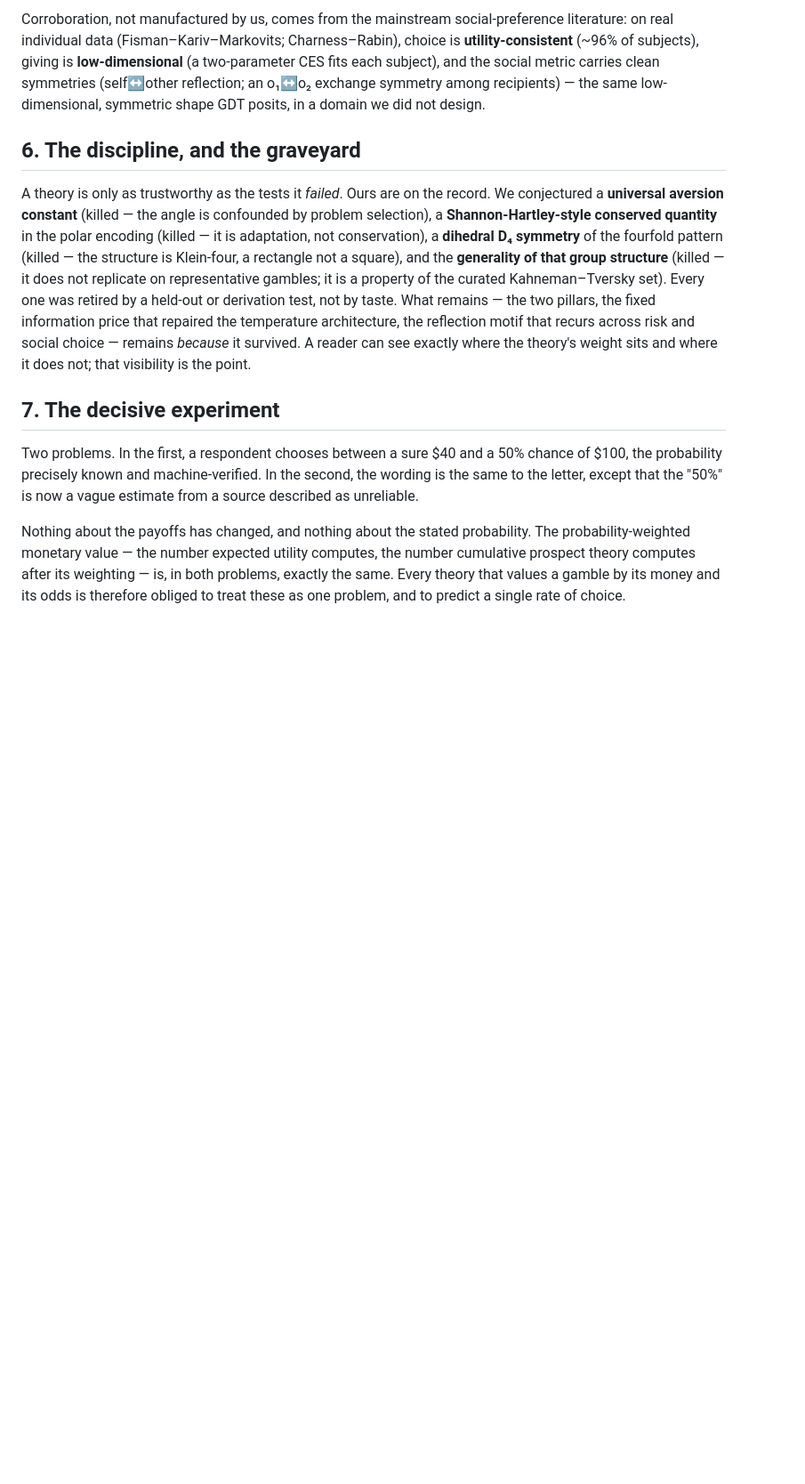
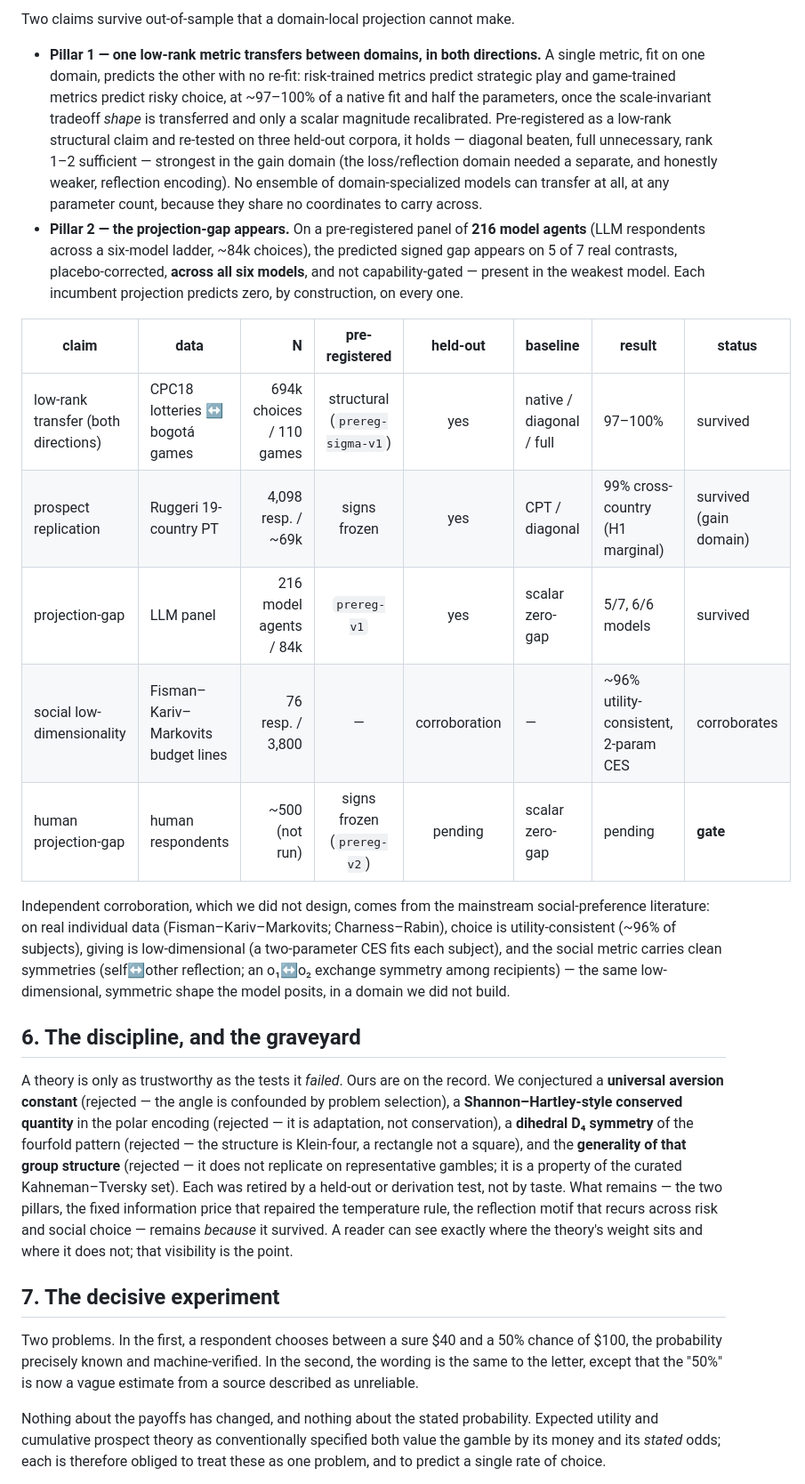
Before and after one commit to ahb-sjsu/geometric-economics, a Markdown page: experiments/papers/paper_flagship_gdt.md, the part around one of its changes. Shown at 89% size. Rendered like a GitHub page; blank space fills up the shorter version.

```diff
--- a/experiments/papers/paper_flagship_gdt.md
+++ b/experiments/papers/paper_flagship_gdt.md
@@ -116,22 +141,47 @@ can never be.
 
-Corroboration, not manufactured by us, comes from the mainstream social-preference literature: on real
-individual data (Fisman–Kariv–Markovits; Charness–Rabin), choice is **utility-consistent** (~96% of
-subjects), giving is **low-dimensional** (a two-parameter CES fits each subject), and the social metric
-carries clean symmetries (self↔other reflection; an o₁↔o₂ exchange symmetry among recipients) — the
-same low-dimensional, symmetric shape GDT posits, in a domain we did not design.
+Two claims survive out-of-sample that a domain-local projection cannot make.
+
+- **Pillar 1 — one low-rank metric transfers between domains, in both directions.** A single metric,
+  fit on one domain, predicts the other with no re-fit: risk-trained metrics predict strategic play and
+  game-trained metrics predict risky choice, at ~97–100% of a native fit and half the parameters, once
+  the scale-invariant tradeoff *shape* is transferred and only a scalar magnitude recalibrated.
+  Pre-registered as a low-rank structural claim and re-tested on three held-out corpora, it holds —
+  diagonal beaten, full unnecessary, rank 1–2 sufficient — strongest in the gain domain (the
+  loss/reflection domain needed a separate, and honestly weaker, reflection encoding). No ensemble of
+  domain-specialized models can transfer at all, at any parameter count, because they share no
+  coordinates to carry across.
+- **Pillar 2 — the projection-gap appears.** On a pre-registered panel of **216 model agents** (LLM
+  respondents across a six-model ladder, ~84k choices), the predicted signed gap appears on 5 of 7 real
+  contrasts, placebo-corrected, **across all six models**, and not capability-gated — present in the
+  weakest model. Each incumbent projection predicts zero, by construction, on every one.
+
+| claim | data | N | pre-registered | held-out | baseline | result | status |
+|---|---|--:|:--:|:--:|---|---|---|
+| low-rank transfer (both directions) | CPC18 lotteries ↔ bogotá games | 694k choices / 110 games | structural (`prereg-sigma-v1`) | yes | native / diagonal / full | 97–100% | survived |
+| prospect replication | Ruggeri 19-country PT | 4,098 resp. / ~69k | signs frozen | yes | CPT / diagonal | 99% cross-country (H1 marginal) | survived (gain domain) |
+| projection-gap | LLM panel | 216 model agents / 84k | `prereg-v1` | yes | scalar zero-gap | 5/7, 6/6 models | survived |
+| social low-dimensionality | Fisman–Kariv–Markovits budget lines | 76 resp. / 3,800 | — | corroboration | — | ~96% utility-consistent, 2-param CES | corroborates |
+| human projection-gap | human respondents | ~500 (not run) | signs frozen (`prereg-v2`) | pending | scalar zero-gap | pending | **gate** |
+
+Independent corroboration, which we did not design, comes from the mainstream social-preference
+literature: on real individual data (Fisman–Kariv–Markovits; Charness–Rabin), choice is
+utility-consistent (~96% of subjects), giving is low-dimensional (a two-parameter CES fits each
+subject), and the social metric carries clean symmetries (self↔other reflection; an o₁↔o₂ exchange
+symmetry among recipients) — the same low-dimensional, symmetric shape the model posits, in a domain we
+did not build.
 
 ## 6. The discipline, and the graveyard
 
 A theory is only as trustworthy as the tests it *failed*. Ours are on the record. We conjectured a
-**universal aversion constant** (killed — the angle is confounded by problem selection), a
-**Shannon-Hartley-style conserved quantity** in the polar encoding (killed — it is adaptation, not
-conservation), a **dihedral D₄ symmetry** of the fourfold pattern (killed — the structure is Klein-four,
-a rectangle not a square), and the **generality of that group structure** (killed — it does not
-replicate on representative gambles; it is a property of the curated Kahneman–Tversky set). Every one
-was retired by a held-out or derivation test, not by taste. What remains — the two pillars, the fixed
-information price that repaired the temperature architecture, the reflection motif that recurs across
-risk and social choice — remains *because* it survived. A reader can see exactly where the theory's
-weight sits and where it does not; that visibility is the point.
+**universal aversion constant** (rejected — the angle is confounded by problem selection), a
+**Shannon–Hartley-style conserved quantity** in the polar encoding (rejected — it is adaptation, not
+conservation), a **dihedral D₄ symmetry** of the fourfold pattern (rejected — the structure is
+Klein-four, a rectangle not a square), and the **generality of that group structure** (rejected — it
+does not replicate on representative gambles; it is a property of the curated Kahneman–Tversky set).
+Each was retired by a held-out or derivation test, not by taste. What remains — the two pillars, the
+fixed information price that repaired the temperature rule, the reflection motif that recurs across risk
+and social choice — remains *because* it survived. A reader can see exactly where the theory's weight
+sits and where it does not; that visibility is the point.
 
 ## 7. The decisive experiment
 
@@ -139,9 +189,8 @@ Two problems. In the first, a respondent chooses between a sure \$40 and a 50% c
 probability precisely known and machine-verified. In the second, the wording is the same to the letter,
 except that the "50%" is now a vague estimate from a source described as unreliable.
 
-Nothing about the payoffs has changed, and nothing about the stated probability. The
-probability-weighted monetary value — the number expected utility computes, the number cumulative
-prospect theory computes after its weighting — is, in both problems, exactly the same. Every theory
-that values a gamble by its money and its odds is therefore obliged to treat these as one problem, and
-to predict a single rate of choice.
+Nothing about the payoffs has changed, and nothing about the stated probability. Expected utility and
+cumulative prospect theory as conventionally specified both value the gamble by its money and its
+*stated* odds; each is therefore obliged to treat these as one problem, and to predict a single rate of
+choice.
 
```
Also changed, not shown: other parts of experiments/papers/paper_flagship_gdt.md (+136 -102 lines).
